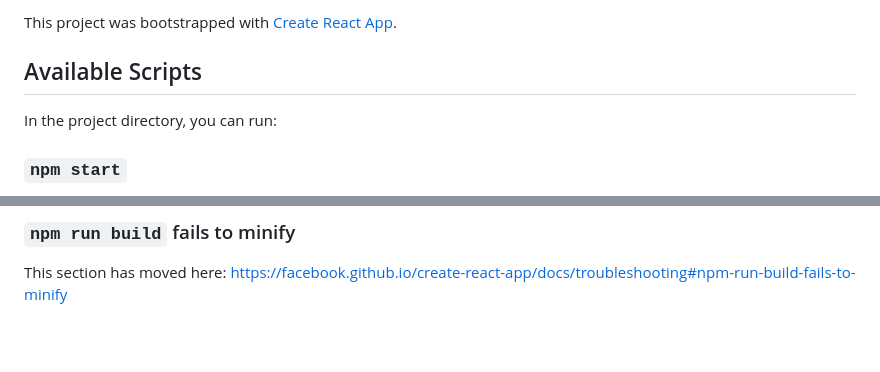
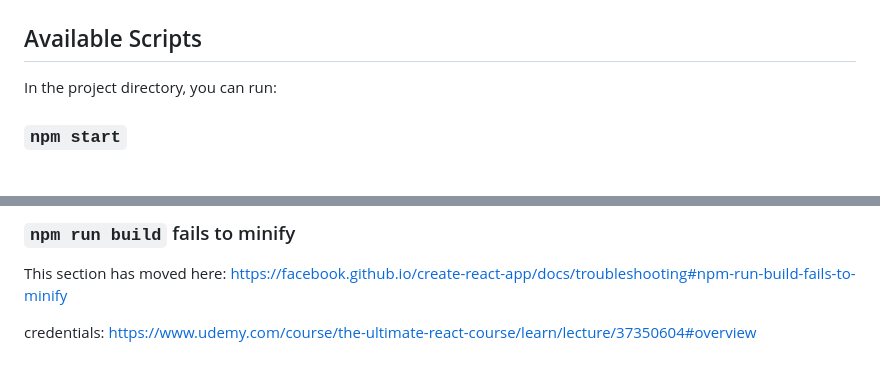
Before and after one commit to turgutguvenc/Step-Mechanism, a Markdown page: README.md, 2 parts joined by grey strips. GitHub-like rendering; blank space fills up the shorter version.

```diff
--- a/README.md
+++ b/README.md
@@ -2,5 +2,5 @@
 
-This project was bootstrapped with [Create React App](https://github.com/facebook/create-react-app).
+
 
 ## Available Scripts
 
@@ -68,3 +68,5 @@ This section has moved here: [https://facebook.github.io/create-react-app/docs/d
 ### `npm run build` fails to minify
 
 This section has moved here: [https://facebook.github.io/create-react-app/docs/troubleshooting#npm-run-build-fails-to-minify](https://facebook.github.io/create-react-app/docs/troubleshooting#npm-run-build-fails-to-minify)
+
+credentials: https://www.udemy.com/course/the-ultimate-react-course/learn/lecture/37350604#overview
```
Also changed, not shown: other parts of README.md (+1 -1 lines).
